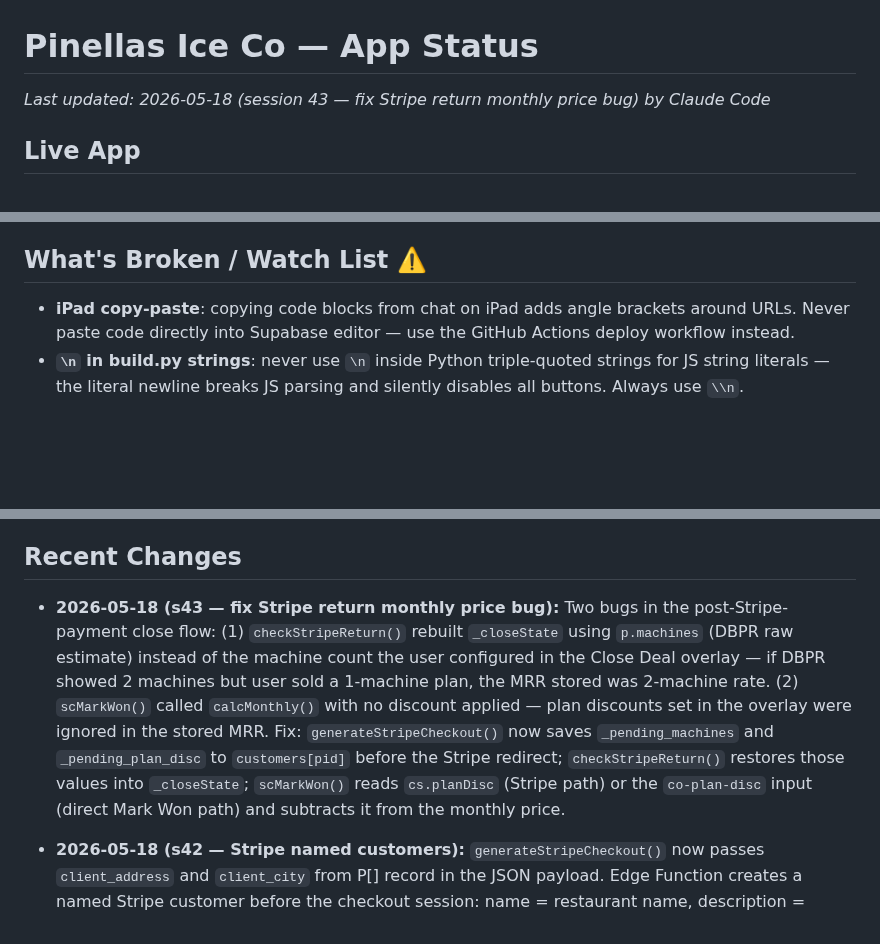
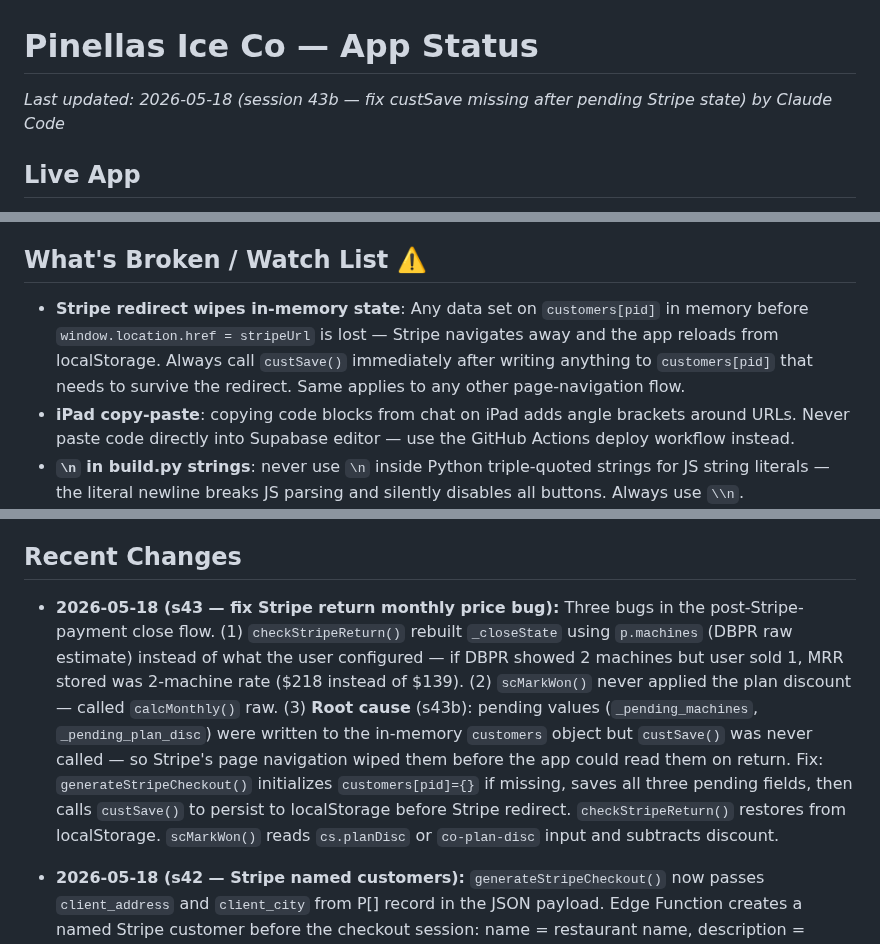
Before and after one commit to pinellasiceco/Pinellasiceco, a Markdown page: APP_STATUS.md, 3 parts joined by grey strips. Rendered like a GitHub page; blank space fills up the shorter version.

Commit message:
Update APP_STATUS.md — document Stripe pending state bug + fix
https://claude.ai/code/session_01Mn93akvGVyVHw7hbop2nTq

```diff
--- a/APP_STATUS.md
+++ b/APP_STATUS.md
@@ -1,5 +1,5 @@
 # Pinellas Ice Co — App Status
-*Last updated: 2026-05-18 (session 43 — fix Stripe return monthly price bug) by Claude Code*
+*Last updated: 2026-05-18 (session 43b — fix custSave missing after pending Stripe state) by Claude Code*
 
 ## Live App
 - URL: https://pinellasiceco.github.io/Pinellasiceco
@@ -141,6 +141,7 @@
 
 ## What's Broken / Watch List ⚠️
 
+- **Stripe redirect wipes in-memory state**: Any data set on `customers[pid]` in memory before `window.location.href = stripeUrl` is lost — Stripe navigates away and the app reloads from localStorage. Always call `custSave()` immediately after writing anything to `customers[pid]` that needs to survive the redirect. Same applies to any other page-navigation flow.
 - **iPad copy-paste**: copying code blocks from chat on iPad adds angle brackets around URLs. Never paste code directly into Supabase editor — use the GitHub Actions deploy workflow instead.
 - **`\n` in build.py strings**: never use `\n` inside Python triple-quoted strings for JS string literals — the literal newline breaks JS parsing and silently disables all buttons. Always use `\\n`.
 - **`\'` in Python triple-quoted strings**: `\'` in a Python `"""..."""` string produces a bare `'` in the output — it does NOT produce `\'` in the JS source. To get an escaped single quote in JS, write `\\'` in Python (`\\` → `\`, then `'` → `'` = `\'` in output). Trap: onclick handlers that include `document.getElementById('...')` or any quoted string arg inside a JS single-quoted string literal — use a named helper function (e.g. `closeEscBg()`) to avoid the quoting chain entirely.
@@ -183,7 +184,7 @@ To force a fresh PWA load after a push: open the URL directly in Safari (not the
 - `build_date` in P[] records will appear after next CI rebuild; existing records have no `build_date` so freshness indicator shows nothing until rebuilt
 
 ## Recent Changes
-- **2026-05-18 (s43 — fix Stripe return monthly price bug):** Two bugs in the post-Stripe-payment close flow: (1) `checkStripeReturn()` rebuilt `_closeState` using `p.machines` (DBPR raw estimate) instead of the machine count the user configured in the Close Deal overlay — if DBPR showed 2 machines but user sold a 1-machine plan, the MRR stored was 2-machine rate. (2) `scMarkWon()` called `calcMonthly()` with no discount applied — plan discounts set in the overlay were ignored in the stored MRR. Fix: `generateStripeCheckout()` now saves `_pending_machines` and `_pending_plan_disc` to `customers[pid]` before the Stripe redirect; `checkStripeReturn()` restores those values into `_closeState`; `scMarkWon()` reads `cs.planDisc` (Stripe path) or the `co-plan-disc` input (direct Mark Won path) and subtracts it from the monthly price.
+- **2026-05-18 (s43 — fix Stripe return monthly price bug):** Three bugs in the post-Stripe-payment close flow. (1) `checkStripeReturn()` rebuilt `_closeState` using `p.machines` (DBPR raw estimate) instead of what the user configured — if DBPR showed 2 machines but user sold 1, MRR stored was 2-machine rate ($218 instead of $139). (2) `scMarkWon()` never applied the plan discount — called `calcMonthly()` raw. (3) **Root cause** (s43b): pending values (`_pending_machines`, `_pending_plan_disc`) were written to the in-memory `customers` object but `custSave()` was never called — so Stripe's page navigation wiped them before the app could read them on return. Fix: `generateStripeCheckout()` initializes `customers[pid]={}` if missing, saves all three pending fields, then calls `custSave()` to persist to localStorage before Stripe redirect. `checkStripeReturn()` restores from localStorage. `scMarkWon()` reads `cs.planDisc` or `co-plan-disc` input and subtracts discount.
 - **2026-05-18 (s42 — Stripe named customers):** `generateStripeCheckout()` now passes `client_address` and `client_city` from P[] record in the JSON payload. Edge Function creates a named Stripe customer before the checkout session: name = restaurant name, description = "address, city, FL", metadata includes prospect_id/address/city/plan/machines. `customer: customer.id` passed to session params; `customer_creation: 'always'` and separate `customer_email` assignment removed (email set on the customer object directly). Every Stripe payment now links to a fully identified named customer searchable by restaurant name or city.
 - **2026-05-18 (s41 — briefing email revamp):** `send_briefing.py` complete rewrite — simple status email: subject shows date + inspection date + lag (⚠️ prefix if >5 days stale); body has two sections: Data Status (last inspection date, lag, prospect count) and Today (fresh citations, unclaimed citations, overdue follow-ups, nudges due, re-tests due — zero-count items hidden, "all clear" shown when everything is zero). Prospects loaded via bracket-walking P[] parser from index.html (handles large arrays). Supabase data loaded via REST API (service role key). `send_briefing.yml`: removed `SUPABASE_KEY` env var, added `SUPABASE_SERVICE_KEY`; added `pip install requests pandas openpyxl` step. Push trigger was already absent — cron (9am ET) + workflow_dispatch remain.
 - **2026-05-18 (s40 — Home tab lead triage overhaul):** Fresh Citations section (top of Home tab): surfaces DBPR-cited prospects with `cit_latest` within 72 hours, ignores recency filter, shows citation date label, inspector observation snippet, prev-contact badge. Unclaimed Citations: DBPR-cited, zero log entries, citations 3–30 days old. In Play section restructured: only Overdue + Today shown, per-card "X days overdue" label with escalation coloring (red 7+d, amber 3+d). `buildTodaysPlan()` excludes Fresh/Unclaimed via `isHandledElsewhere()`. `viewAllFilter(key)` switches to Prospects tab with dismissible blue filter banner; `applyTempFilter()` / `clearTempFilter()` manage state; `_activeFilter` in `rA()` overrides preset for all 5 filter keys. Removed: Cold Targets, Strike Zone, New Since Yesterday sections + all dead code. Stripe: fixed `label.custom` 50-char limit (shortened to ≤38 chars); fixed `customer_creation: always` not valid in subscription mode. iOS PWA: `coSendToClient` now shows payment link inline when no phone number on record. Stripe test mode: swap `STRIPE_SECRET_KEY` in Supabase secrets; no redeploy needed.
```
